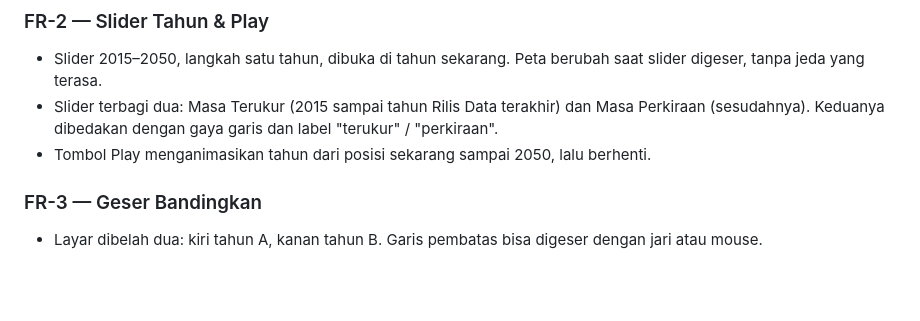
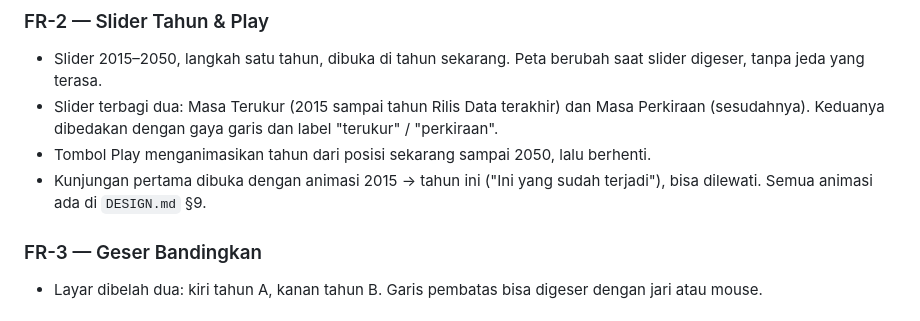
Before and after one commit to angseleong/INTEL, a Markdown page: docs/PRD.md, the part around the change. Drawn GitHub-style; blank space fills up the shorter version.

```diff
--- a/docs/PRD.md
+++ b/docs/PRD.md
@@ -55,6 +55,7 @@ Proyek pribadi, open source, biaya Rp0.
 - Slider 2015–2050, langkah satu tahun, dibuka di tahun sekarang. Peta berubah saat slider digeser, tanpa jeda yang terasa.
 - Slider terbagi dua: Masa Terukur (2015 sampai tahun Rilis Data terakhir) dan Masa Perkiraan (sesudahnya). Keduanya dibedakan dengan gaya garis dan label "terukur" / "perkiraan".
 - Tombol Play menganimasikan tahun dari posisi sekarang sampai 2050, lalu berhenti.
+- Kunjungan pertama dibuka dengan animasi 2015 → tahun ini ("Ini yang sudah terjadi"), bisa dilewati. Semua animasi ada di `DESIGN.md` §9.
 
 ### FR-3 — Geser Bandingkan
 - Layar dibelah dua: kiri tahun A, kanan tahun B. Garis pembatas bisa digeser dengan jari atau mouse.
```
Also changed, not shown: docs/DESIGN.md (+36 -4 lines).
